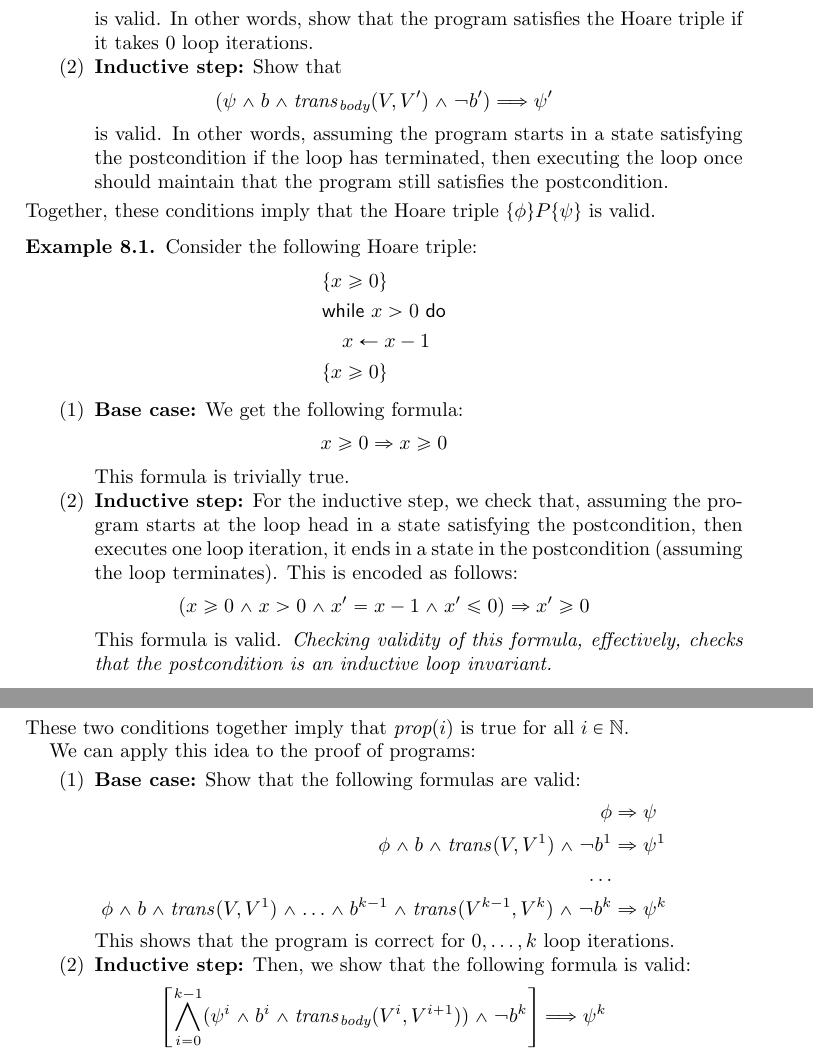
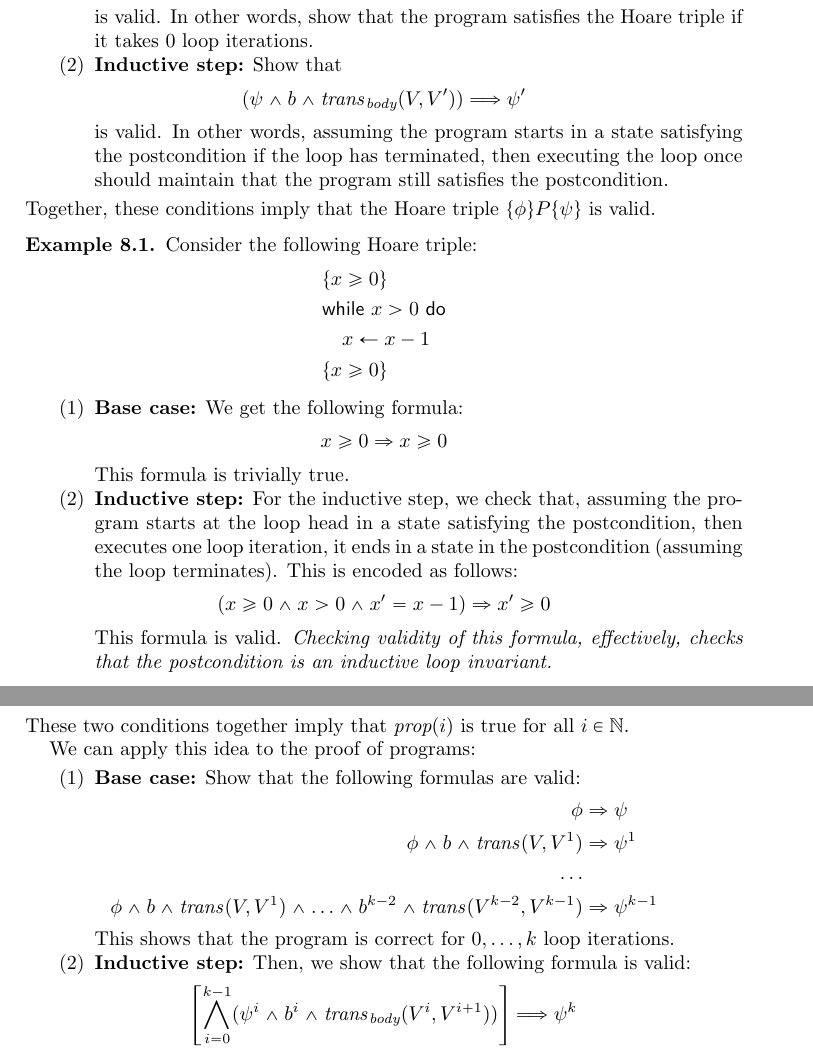
Before and after one commit to barghouthi/cs704, a LaTeX paper (notes/transRelEnc.tex): two parts of pages 6 and 7 of 7, joined at a grey line, cut so that both start at the same text. Compiled offline with pdfLaTeX.

Commit message:
Fixed typos in Hoare induction and k-induction in notes

```diff
--- a/notes/transRelEnc.tex
+++ b/notes/transRelEnc.tex
@@ -404,8 +404,7 @@ as follows:
 
   \item \textbf{Inductive step:}
   Show that
-  $$(\psi \land b \land \trans_\body(V,V') \land
-  \neg b') \Longrightarrow  \psi'$$
+  $$(\psi \land b \land \trans_\body(V,V')) \Longrightarrow  \psi'$$
   is valid.
   In other words, assuming the program starts
   in a state satisfying the postcondition if the loop has terminated,
@@ -440,7 +439,7 @@ is valid.
   then executes one loop iteration,
   it ends in a state in the postcondition (assuming the loop terminates).
   This is encoded as follows:
-  $$(x \geq 0 \land x > 0 \land x' = x - 1 \land x' \leq 0) \Rightarrow x' \geq 0$$
+  $$(x \geq 0 \land x > 0 \land x' = x - 1) \Rightarrow x' \geq 0$$
   This formula is valid.
   \emph{Checking validity of this formula, effectively, checks that
   the postcondition is an inductive loop invariant.}
@@ -477,9 +476,9 @@ We can apply this idea to the proof of programs:
   Show that the following formulas are valid:
   \begin{align*}
     \phi &\Rightarrow \psi\\
-    \phi \land b \land \trans(V,V^1) \land \neg b^1 &\Rightarrow \psi^1\\
+    \phi \land b \land \trans(V,V^1) &\Rightarrow \psi^1\\
     \ldots\\
-    \phi \land b \land \trans(V,V^1) \land \ldots \land b^{k-1} \land \trans(V^{k-1}, V^k) \land \neg b^{k} &\Rightarrow \psi^k
+    \phi \land b \land \trans(V,V^1) \land \ldots \land b^{k-2} \land \trans(V^{k-2}, V^{k-1}) &\Rightarrow \psi^{k-1}
   \end{align*}
   This shows that the program is correct for $0,\ldots,k$
   loop iterations.
@@ -489,7 +488,7 @@ We can apply this idea to the proof of programs:
   \begin{align*}
     \left[\bigwedge_{i=0}^{k-1}(
     \psi^{i} \land b^i \land  \trans_\body(V^i,V^{i+1}))
-    \land \neg b^{k} \right] \Longrightarrow \psi^k
+    \right] \Longrightarrow \psi^k
   \end{align*}
 \end{enumerate}
 Together these two cases ensure that the program
```
Also changed, not shown: notes/transRelEnc.pdf.
